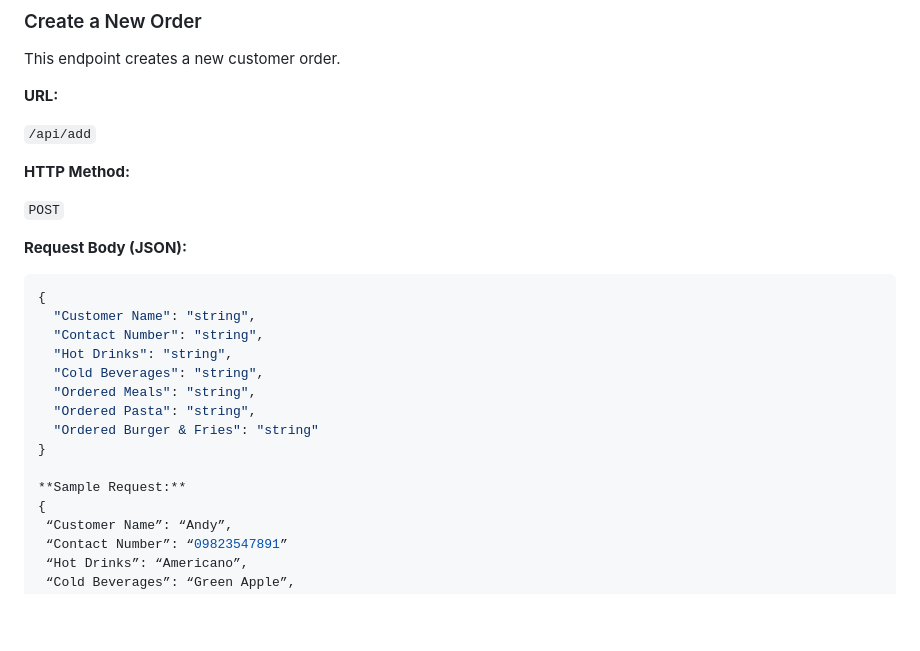
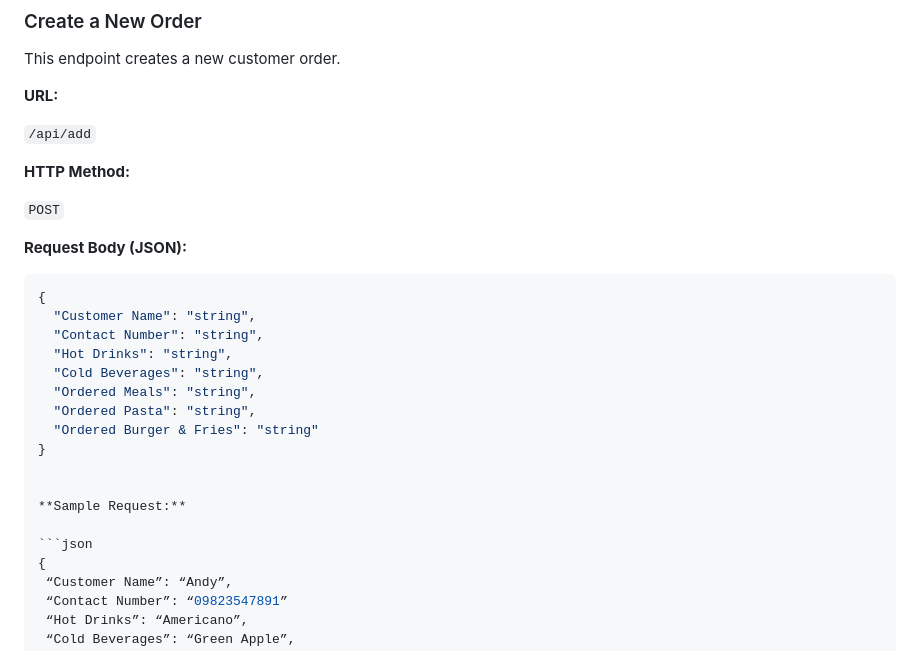
Before and after one commit to Lendsproject/Website, a Markdown page: README.md, the part around the change. Drawn GitHub-style; blank space fills up the shorter version.

````diff
--- a/README.md
+++ b/README.md
@@ -119,6 +119,7 @@ This endpoint creates a new customer order.
 `POST`
 
 **Request Body (JSON):**
+
 ```json
 {
   "Customer Name": "string",
@@ -130,7 +131,10 @@ This endpoint creates a new customer order.
   "Ordered Burger & Fries": "string"
 }
 
+
 **Sample Request:**
+
+```json
 {
  “Customer Name”: “Andy”,
  “Contact Number”: “09823547891”
````
